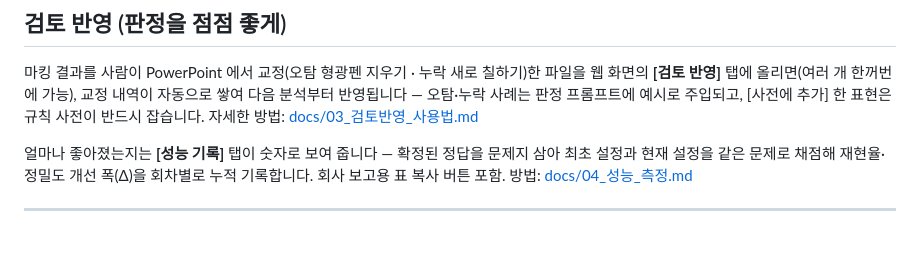
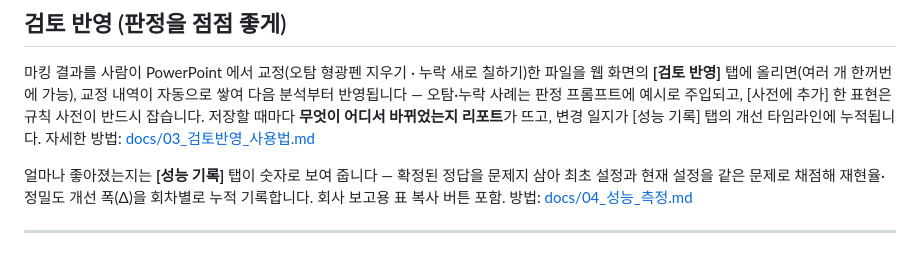
Before and after one commit to HyungKim/patent-marker, a Markdown page: README.md, the part around the change. Drawn GitHub-style.

Commit message:
README — 반영 리포트·개선 타임라인 한 줄 추가
Co-Authored-By: Claude Fable 5.1 <noreply@anthropic.com>

```diff
--- a/README.md
+++ b/README.md
@@ -52,6 +52,7 @@ bash run.sh
 마킹 결과를 사람이 PowerPoint 에서 교정(오탐 형광펜 지우기 · 누락 새로 칠하기)한 파일을
 웹 화면의 **[검토 반영]** 탭에 올리면(여러 개 한꺼번에 가능), 교정 내역이 자동으로 쌓여 다음 분석부터 반영됩니다 —
 오탐·누락 사례는 판정 프롬프트에 예시로 주입되고, [사전에 추가] 한 표현은 규칙 사전이 반드시 잡습니다.
+저장할 때마다 **무엇이 어디서 바뀌었는지 리포트**가 뜨고, 변경 일지가 [성능 기록] 탭의 개선 타임라인에 누적됩니다.
 자세한 방법: [docs/03_검토반영_사용법.md](docs/03_검토반영_사용법.md)
 
 얼마나 좋아졌는지는 **[성능 기록]** 탭이 숫자로 보여 줍니다 — 확정된 정답을 문제지 삼아
```
